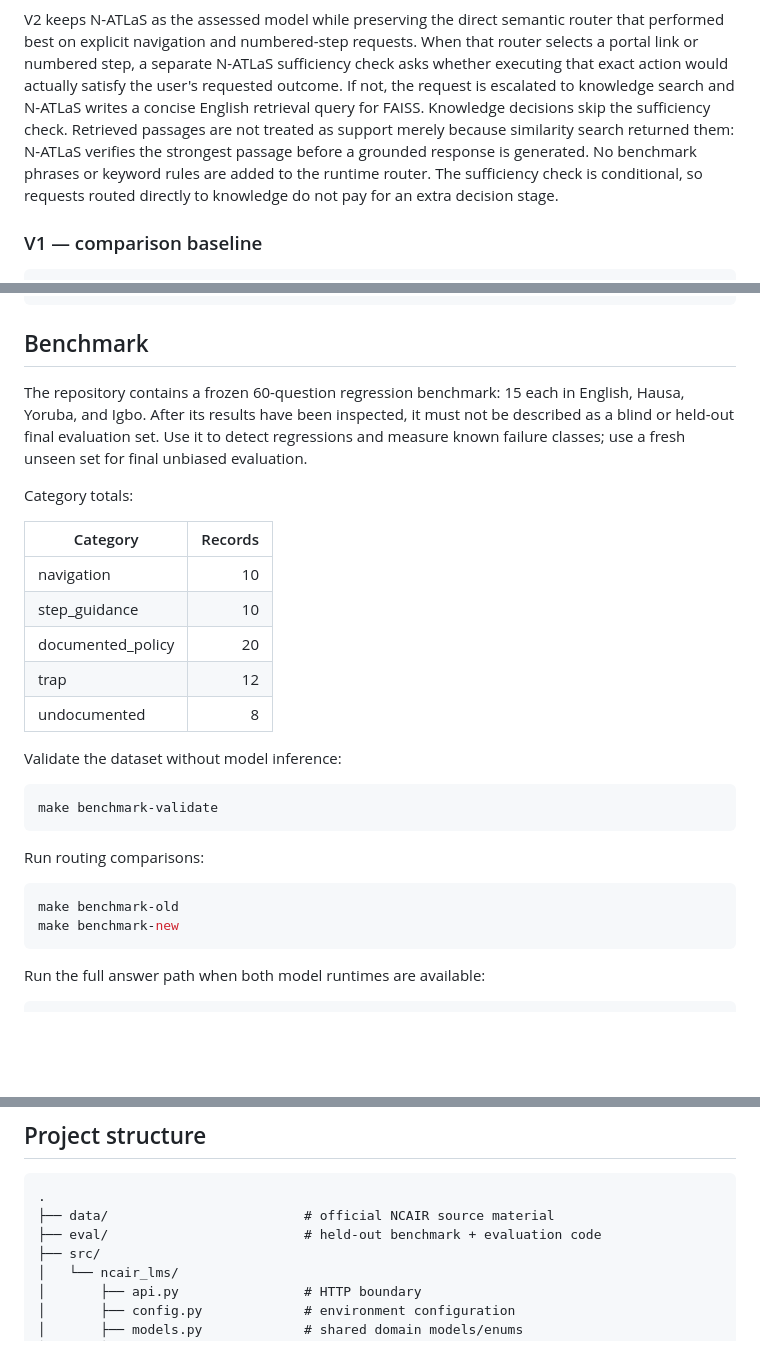
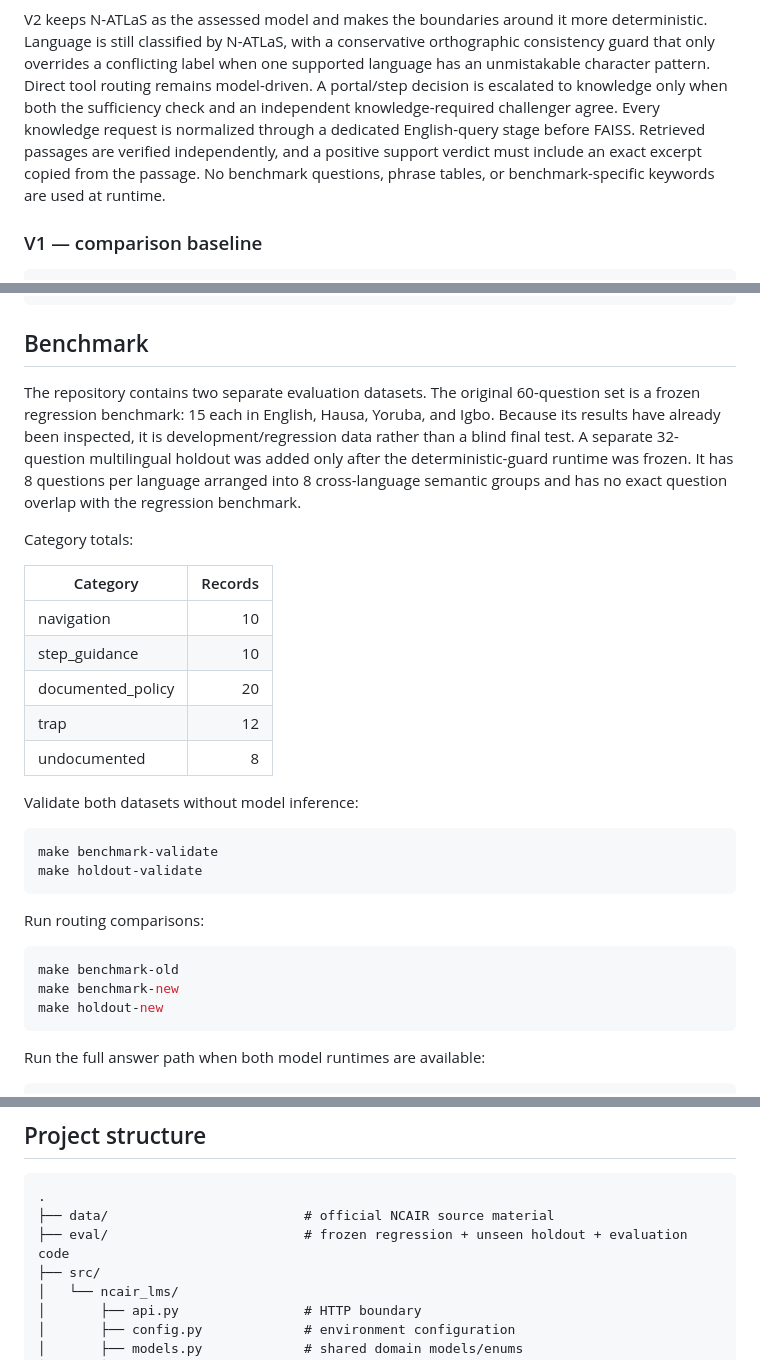
Before and after one commit to Davemafy/ncair-lms-chatbot2.0, a Markdown page: README.md, 3 parts joined by grey strips. Rendered like a GitHub page; blank space fills up the shorter version.

Commit message:
Document deterministic guards and frozen holdout

````diff
--- a/README.md
+++ b/README.md
@@ -25,7 +28,7 @@ flowchart LR
     J --> K[Answer in user's language]
 ```
 
-V2 keeps N-ATLaS as the assessed model while preserving the direct semantic router that performed best on explicit navigation and numbered-step requests. When that router selects a portal link or numbered step, a separate N-ATLaS sufficiency check asks whether executing that exact action would actually satisfy the user's requested outcome. If not, the request is escalated to knowledge search and N-ATLaS writes a concise English retrieval query for FAISS. Knowledge decisions skip the sufficiency check. Retrieved passages are not treated as support merely because similarity search returned them: N-ATLaS verifies the strongest passage before a grounded response is generated. No benchmark phrases or keyword rules are added to the runtime router. The sufficiency check is conditional, so requests routed directly to knowledge do not pay for an extra decision stage.
+V2 keeps N-ATLaS as the assessed model and makes the boundaries around it more deterministic. Language is still classified by N-ATLaS, with a conservative orthographic consistency guard that only overrides a conflicting label when one supported language has an unmistakable character pattern. Direct tool routing remains model-driven. A portal/step decision is escalated to knowledge only when both the sufficiency check and an independent knowledge-required challenger agree. Every knowledge request is normalized through a dedicated English-query stage before FAISS. Retrieved passages are verified independently, and a positive support verdict must include an exact excerpt copied from the passage. No benchmark questions, phrase tables, or benchmark-specific keywords are used at runtime.
 
 ### V1 — comparison baseline
 
@@ -151,7 +154,7 @@ make test-integration
 
 ## Benchmark
 
-The repository contains a frozen 60-question regression benchmark: 15 each in English, Hausa, Yoruba, and Igbo. After its results have been inspected, it must not be described as a blind or held-out final evaluation set. Use it to detect regressions and measure known failure classes; use a fresh unseen set for final unbiased evaluation.
+The repository contains two separate evaluation datasets. The original 60-question set is a frozen regression benchmark: 15 each in English, Hausa, Yoruba, and Igbo. Because its results have already been inspected, it is development/regression data rather than a blind final test. A separate 32-question multilingual holdout was added only after the deterministic-guard runtime was frozen. It has 8 questions per language arranged into 8 cross-language semantic groups and has no exact question overlap with the regression benchmark.
 
 Category totals:
 
@@ -163,10 +166,11 @@ Category totals:
 | trap | 12 |
 | undocumented | 8 |
 
-Validate the dataset without model inference:
+Validate both datasets without model inference:
 
 ```bash
 make benchmark-validate
+make holdout-validate
 ```
 
 Run routing comparisons:
@@ -174,6 +178,7 @@ Run routing comparisons:
 ```bash
 make benchmark-old
 make benchmark-new
+make holdout-new
 ```
 
 Run the full answer path when both model runtimes are available:
@@ -192,7 +197,7 @@ Metrics include tool accuracy, deterministic-argument accuracy, per-language rou
 ```text
 .
 ├── data/                         # official NCAIR source material
-├── eval/                         # held-out benchmark + evaluation code
+├── eval/                         # frozen regression + unseen holdout + evaluation code
 ├── src/
 │   └── ncair_lms/
 │       ├── api.py                # HTTP boundary
````
Also changed, not shown: other parts of README.md (+10 -7 lines).
